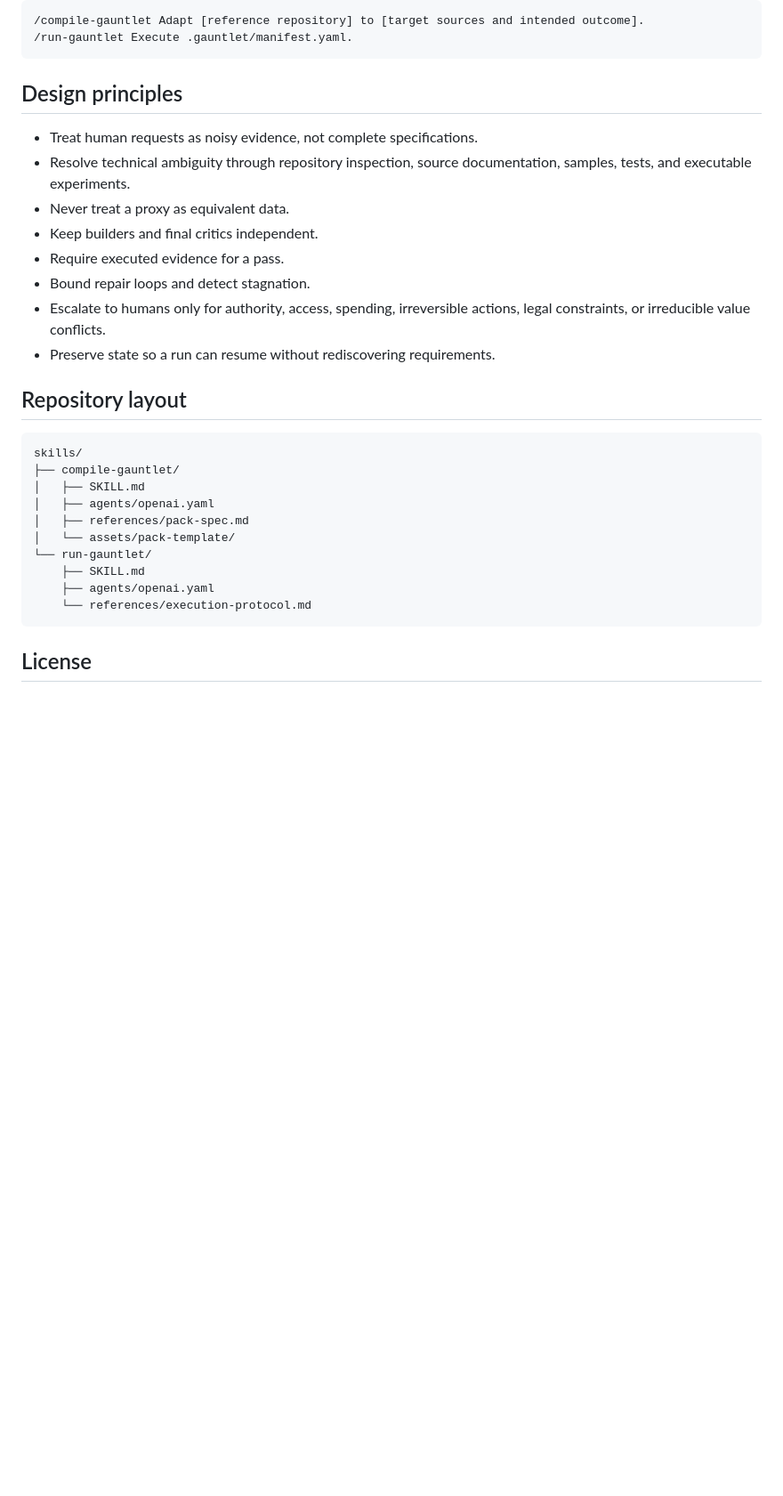
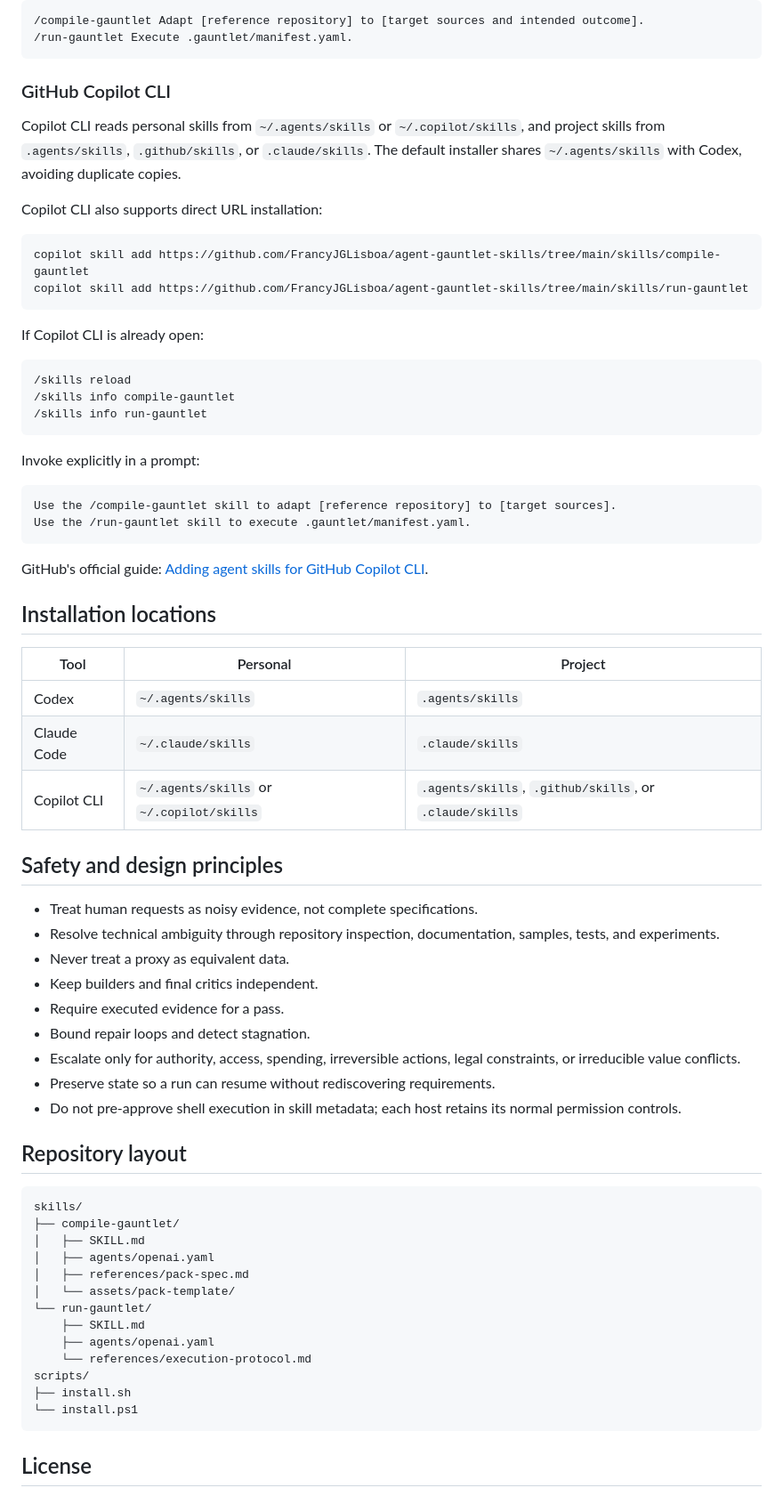
Before and after one commit to FrancyJGLisboa/agent-gauntlet-skills, a Markdown page: README.md, the part around one of its changes. Shown at 89% size. GitHub-like rendering; blank space fills up the shorter version.

````diff
--- a/README.md
+++ b/README.md
@@ -55,16 +84,53 @@ Invoke them with:
 /run-gauntlet Execute .gauntlet/manifest.yaml.
 ```
 
-## Design principles
+### GitHub Copilot CLI
+
+Copilot CLI reads personal skills from `~/.agents/skills` or `~/.copilot/skills`, and project skills from `.agents/skills`, `.github/skills`, or `.claude/skills`. The default installer shares `~/.agents/skills` with Codex, avoiding duplicate copies.
+
+Copilot CLI also supports direct URL installation:
+
+```bash
+copilot skill add https://github.com/FrancyJGLisboa/agent-gauntlet-skills/tree/main/skills/compile-gauntlet
+copilot skill add https://github.com/FrancyJGLisboa/agent-gauntlet-skills/tree/main/skills/run-gauntlet
+```
+
+If Copilot CLI is already open:
+
+```text
+/skills reload
+/skills info compile-gauntlet
+/skills info run-gauntlet
+```
+
+Invoke explicitly in a prompt:
+
+```text
+Use the /compile-gauntlet skill to adapt [reference repository] to [target sources].
+Use the /run-gauntlet skill to execute .gauntlet/manifest.yaml.
+```
+
+GitHub's official guide: [Adding agent skills for GitHub Copilot CLI](https://docs.github.com/en/copilot/how-tos/copilot-cli/customize-copilot/add-skills).
+
+## Installation locations
+
+| Tool | Personal | Project |
+|---|---|---|
+| Codex | `~/.agents/skills` | `.agents/skills` |
+| Claude Code | `~/.claude/skills` | `.claude/skills` |
+| Copilot CLI | `~/.agents/skills` or `~/.copilot/skills` | `.agents/skills`, `.github/skills`, or `.claude/skills` |
+
+## Safety and design principles
 
 - Treat human requests as noisy evidence, not complete specifications.
-- Resolve technical ambiguity through repository inspection, source documentation, samples, tests, and executable experiments.
+- Resolve technical ambiguity through repository inspection, documentation, samples, tests, and experiments.
 - Never treat a proxy as equivalent data.
 - Keep builders and final critics independent.
 - Require executed evidence for a pass.
 - Bound repair loops and detect stagnation.
-- Escalate to humans only for authority, access, spending, irreversible actions, legal constraints, or irreducible value conflicts.
+- Escalate only for authority, access, spending, irreversible actions, legal constraints, or irreducible value conflicts.
 - Preserve state so a run can resume without rediscovering requirements.
+- Do not pre-approve shell execution in skill metadata; each host retains its normal permission controls.
 
 ## Repository layout
 
@@ -79,6 +145,9 @@ skills/
     ├── SKILL.md
     ├── agents/openai.yaml
     └── references/execution-protocol.md
+scripts/
+├── install.sh
+└── install.ps1
 ```
 
 ## License
````
Also changed, not shown: other parts of README.md (+55 -26 lines).
